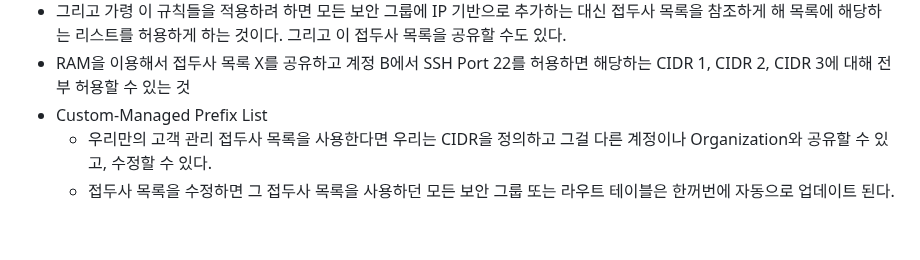
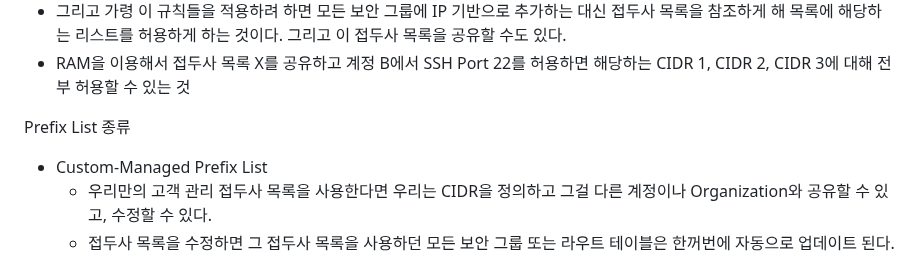
Before and after one commit to nowon9159/nowon9159.github.io, a Markdown page: SAP-C02/SAP-C02.md, the part around the change. Rendered like a GitHub page; blank space fills up the shorter version.

Commit message:
Correct Typo

```diff
--- a/SAP-C02/SAP-C02.md
+++ b/SAP-C02/SAP-C02.md
@@ -872,6 +872,8 @@ RAM은 Managed Prefix List(관리형 접두사 목록)을 공유할 수 있다.
 -   이것들은 회사의 내부 네트워크를 나타내는 세트 또는 규칙이다.
 -   그리고 가령 이 규칙들을 적용하려 하면 모든 보안 그룹에 IP 기반으로 추가하는 대신 접두사 목록을 참조하게 해 목록에 해당하는 리스트를 허용하게 하는 것이다. 그리고 이 접두사 목록을 공유할 수도 있다.
 -   RAM을 이용해서 접두사 목록 X를 공유하고 계정 B에서 SSH Port 22를 허용하면 해당하는 CIDR 1, CIDR 2, CIDR 3에 대해 전부 허용할 수 있는 것
+
+Prefix List 종류
 -   Custom-Managed Prefix List
     -   우리만의 고객 관리 접두사 목록을 사용한다면 우리는 CIDR을 정의하고 그걸 다른 계정이나 Organization와 공유할 수 있고, 수정할 수 있다.
     -   접두사 목록을 수정하면 그 접두사 목록을 사용하던 모든 보안 그룹 또는 라우트 테이블은 한꺼번에 자동으로 업데이트 된다.
```
